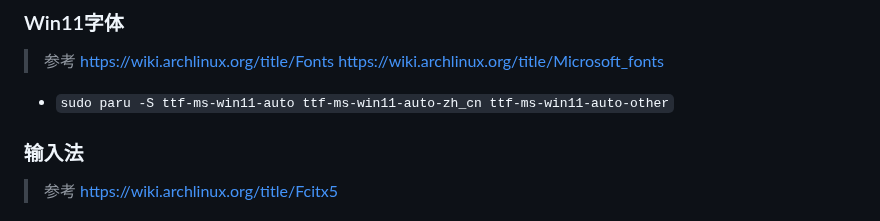
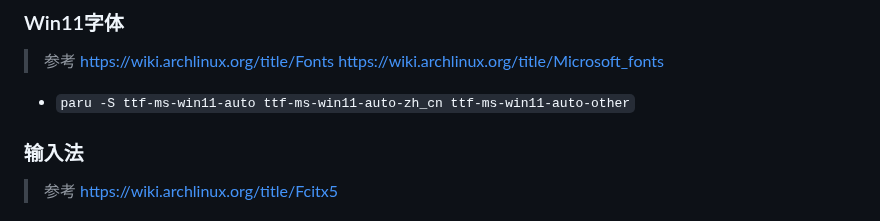
Before and after one commit to FairySunny/FairySunny.github.io, a Markdown page: md/software-usage/install-archlinux.md, the part around the change. Rendered like a GitHub page.

Commit message:
archlinux: no sudo paru

```diff
--- a/md/software-usage/install-archlinux.md
+++ b/md/software-usage/install-archlinux.md
@@ -129,7 +129,7 @@ nmtui
 > https://wiki.archlinux.org/title/Fonts
 > https://wiki.archlinux.org/title/Microsoft_fonts
 
-- `sudo paru -S ttf-ms-win11-auto ttf-ms-win11-auto-zh_cn ttf-ms-win11-auto-other`
+- `paru -S ttf-ms-win11-auto ttf-ms-win11-auto-zh_cn ttf-ms-win11-auto-other`
 
 ### 输入法
 
```
